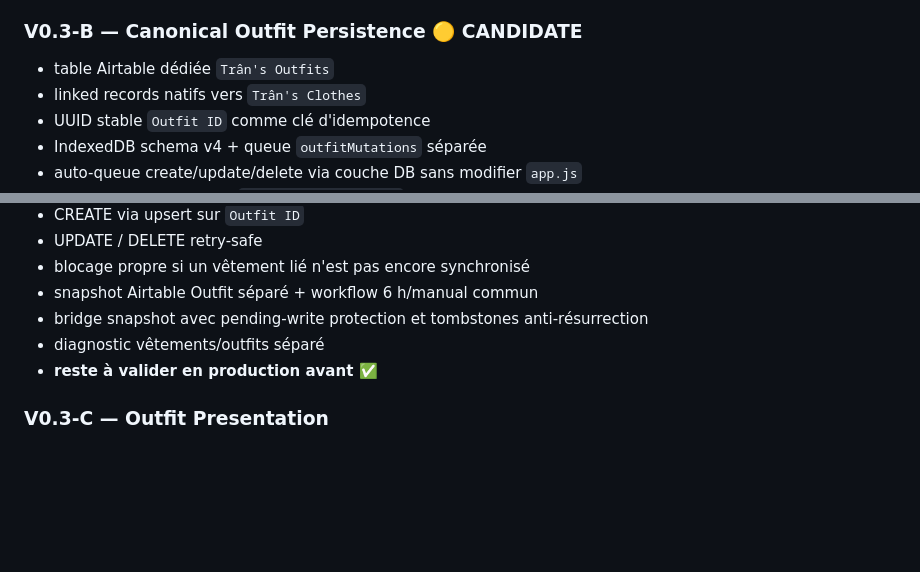
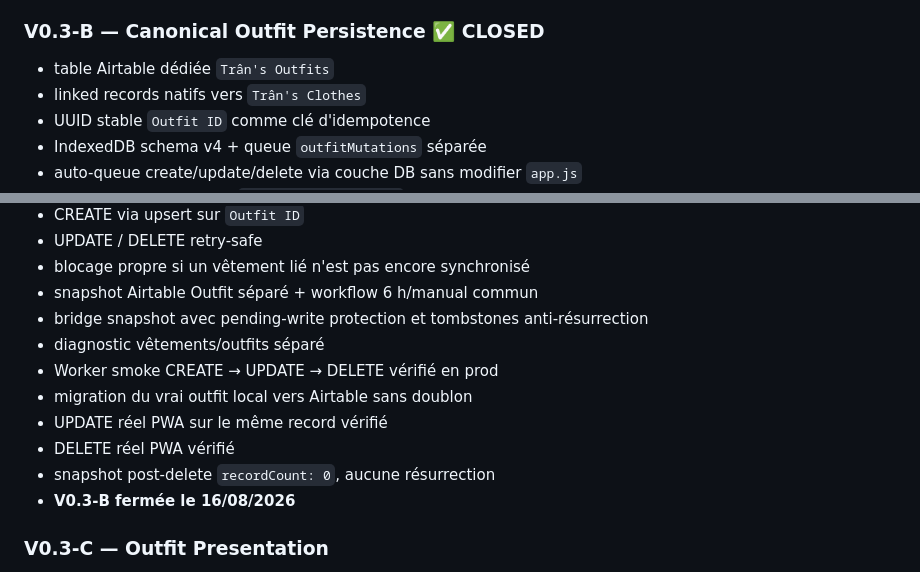
Before and after one commit to shinobione/tran-closet-pwa, a Markdown page: docs/ROADMAP.md, 2 parts joined by grey strips. Drawn GitHub-style; blank space fills up the shorter version.

Commit message:
Mark V0.3-B closed in roadmap

```diff
--- a/docs/ROADMAP.md
+++ b/docs/ROADMAP.md
@@ -70,7 +70,7 @@
 - sauvegarde Outfit accessible pendant le browsing
 - conçu pour 100+ articles sans modifier le modèle Outfit
 
-### V0.3-B — Canonical Outfit Persistence 🟡 CANDIDATE
+### V0.3-B — Canonical Outfit Persistence ✅ CLOSED
 - table Airtable dédiée `Trân's Outfits`
 - linked records natifs vers `Trân's Clothes`
 - UUID stable `Outfit ID` comme clé d'idempotence
@@ -83,7 +83,12 @@
 - snapshot Airtable Outfit séparé + workflow 6 h/manual commun
 - bridge snapshot avec pending-write protection et tombstones anti-résurrection
 - diagnostic vêtements/outfits séparé
-- **reste à valider en production avant ✅**
+- Worker smoke CREATE → UPDATE → DELETE vérifié en prod
+- migration du vrai outfit local vers Airtable sans doublon
+- UPDATE réel PWA sur le même record vérifié
+- DELETE réel PWA vérifié
+- snapshot post-delete `recordCount: 0`, aucune résurrection
+- **V0.3-B fermée le 16/08/2026**
 
 ### V0.3-C — Outfit Presentation
 - vue plein écran partageable
```
